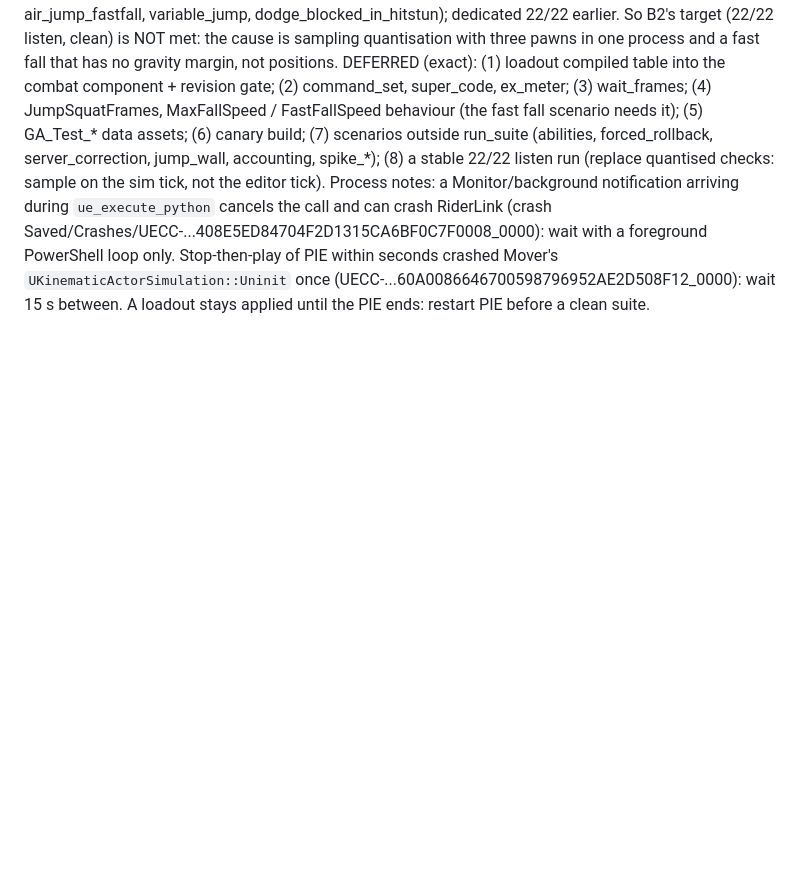
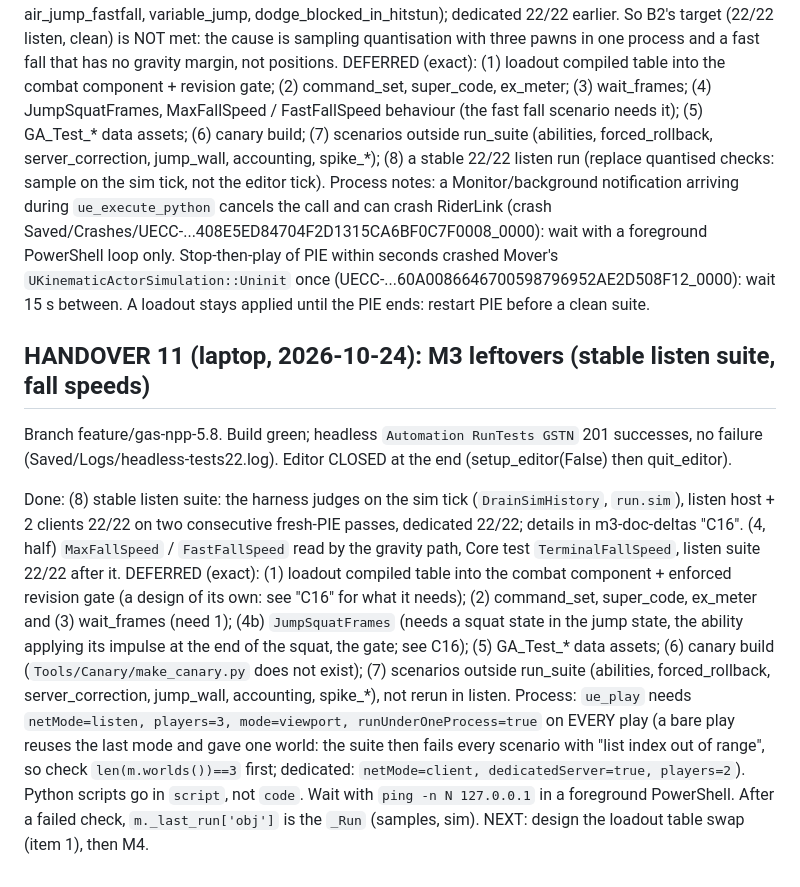
Before and after one commit to xJusteen47/GASP_GiustinoTest_5.8, a Markdown page: docs/notes/takeover-state.md, the part around the change. Drawn GitHub-style; blank space fills up the shorter version.

```diff
--- a/docs/notes/takeover-state.md
+++ b/docs/notes/takeover-state.md
@@ -266,3 +266,12 @@ Branch feature/gas-npp-5.8. Build green; headless `Automation RunTests GSTN` 200
 Done: B1 `BP_GASNPP_TestCharacter` wired (separate content commit), B2 harness reset (`ServerResetToSpawn`, lanes, `reset_wait`), the wall entry decision log. Part A (slide_jump): not reproducible in six runs up to 12 % loss; see m3-doc-deltas "C15 part 2". Listen suite after the reset: 21/22, 20/22, 19/22 on three passes, a different timing sensitive scenario failing each time (timeline_cancel, air_jump_fastfall, variable_jump, dodge_blocked_in_hitstun); dedicated 22/22 earlier. So B2's target (22/22 listen, clean) is NOT met: the cause is sampling quantisation with three pawns in one process and a fast fall that has no gravity margin, not positions.
 DEFERRED (exact): (1) loadout compiled table into the combat component + revision gate; (2) command_set, super_code, ex_meter; (3) wait_frames; (4) JumpSquatFrames, MaxFallSpeed / FastFallSpeed behaviour (the fast fall scenario needs it); (5) GA_Test_* data assets; (6) canary build; (7) scenarios outside run_suite (abilities, forced_rollback, server_correction, jump_wall, accounting, spike_*); (8) a stable 22/22 listen run (replace quantised checks: sample on the sim tick, not the editor tick).
 Process notes: a Monitor/background notification arriving during `ue_execute_python` cancels the call and can crash RiderLink (crash Saved/Crashes/UECC-...408E5ED84704F2D1315CA6BF0C7F0008_0000): wait with a foreground PowerShell loop only. Stop-then-play of PIE within seconds crashed Mover's `UKinematicActorSimulation::Uninit` once (UECC-...60A0086646700598796952AE2D508F12_0000): wait 15 s between. A loadout stays applied until the PIE ends: restart PIE before a clean suite.
+
+## HANDOVER 11 (laptop, 2026-10-24): M3 leftovers (stable listen suite, fall speeds)
+
+Branch feature/gas-npp-5.8. Build green; headless `Automation RunTests GSTN` 201 successes, no failure (Saved/Logs/headless-tests22.log). Editor CLOSED at the end (setup_editor(False) then quit_editor).
+
+Done: (8) stable listen suite: the harness judges on the sim tick (`DrainSimHistory`, `run.sim`), listen host + 2 clients 22/22 on two consecutive fresh-PIE passes, dedicated 22/22; details in m3-doc-deltas "C16". (4, half) `MaxFallSpeed` / `FastFallSpeed` read by the gravity path, Core test `TerminalFallSpeed`, listen suite 22/22 after it.
+DEFERRED (exact): (1) loadout compiled table into the combat component + enforced revision gate (a design of its own: see "C16" for what it needs); (2) command_set, super_code, ex_meter and (3) wait_frames (need 1); (4b) `JumpSquatFrames` (needs a squat state in the jump state, the ability applying its impulse at the end of the squat, the gate; see C16); (5) GA_Test_* data assets; (6) canary build (`Tools/Canary/make_canary.py` does not exist); (7) scenarios outside run_suite (abilities, forced_rollback, server_correction, jump_wall, accounting, spike_*), not rerun in listen.
+Process: `ue_play` needs `netMode=listen, players=3, mode=viewport, runUnderOneProcess=true` on EVERY play (a bare play reuses the last mode and gave one world: the suite then fails every scenario with "list index out of range", so check `len(m.worlds())==3` first; dedicated: `netMode=client, dedicatedServer=true, players=2`). Python scripts go in `script`, not `code`. Wait with `ping -n N 127.0.0.1` in a foreground PowerShell. After a failed check, `m._last_run['obj']` is the `_Run` (samples, sim).
+NEXT: design the loadout table swap (item 1), then M4.
```
Also changed, not shown: docs/notes/m3-doc-deltas.md (+9 -0 lines).
